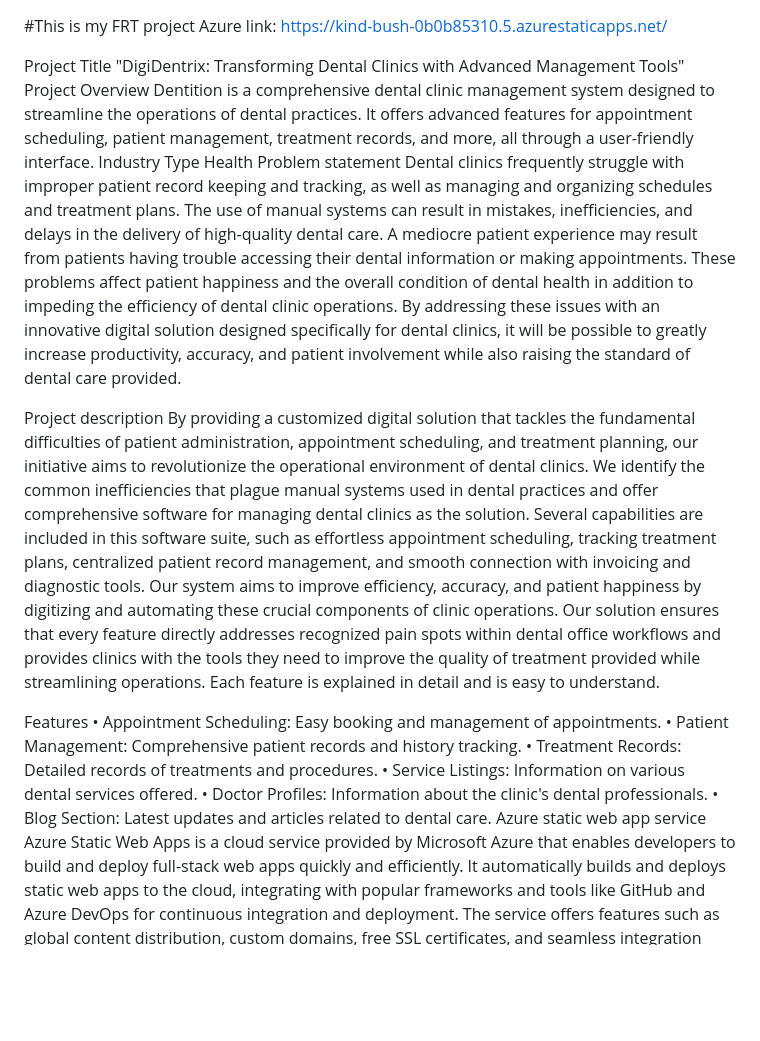
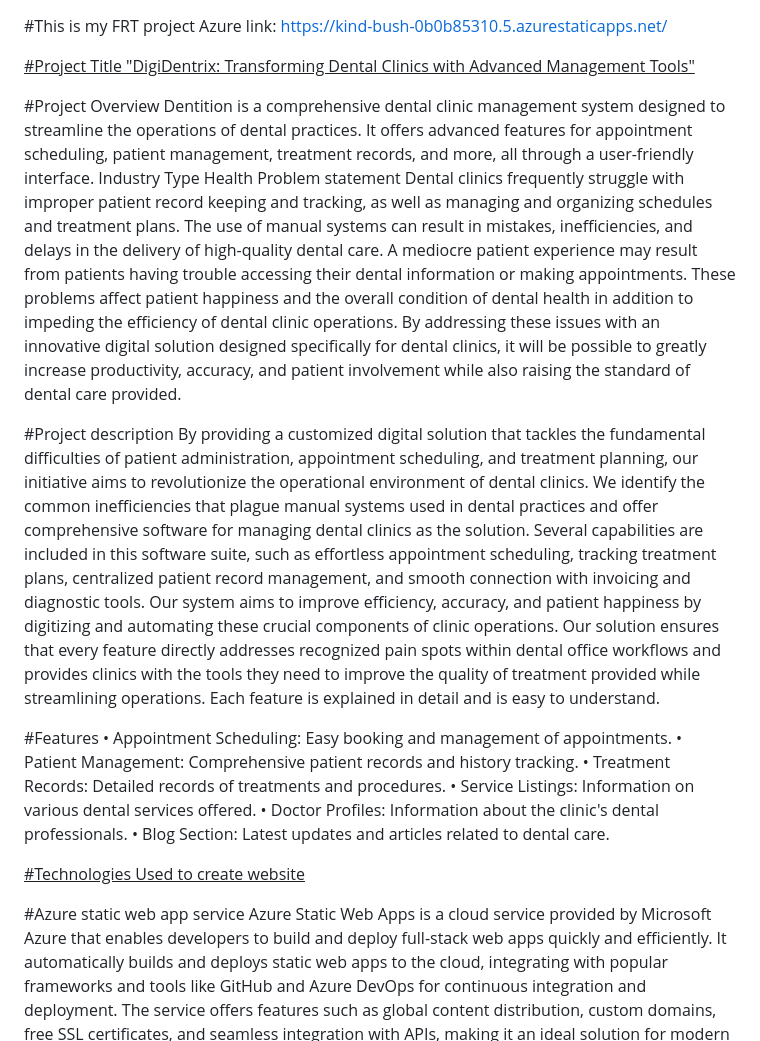
Before and after one commit to ashutosh1961/healthcare.finalproject, a Markdown page: README.md, the part around the change printed below. Drawn GitHub-style; blank space fills up the shorter version.

```diff
--- a/README.md
+++ b/README.md
@@ -1,25 +1,33 @@
 #This is my FRT project
 Azure link: https://kind-bush-0b0b85310.5.azurestaticapps.net/
 
-Project Title
+<p><u>
+#Project Title
 "DigiDentrix: Transforming Dental Clinics with Advanced Management Tools"
-Project Overview
+</u></p>
+
+#Project Overview
 Dentition is a comprehensive dental clinic management system designed to streamline the operations of dental practices. It offers advanced features for appointment scheduling, patient management, treatment records, and more, all through a user-friendly interface.
 Industry Type Health
 Problem statement
 Dental clinics frequently struggle with improper patient record keeping and tracking, as well as managing and organizing schedules and treatment plans. The use of manual systems can result in mistakes, inefficiencies, and delays in the delivery of high-quality dental care. A mediocre patient experience may result from patients having trouble accessing their dental information or making appointments. These problems affect patient happiness and the overall condition of dental health in addition to impeding the efficiency of dental clinic operations. By addressing these issues with an innovative digital solution designed specifically for dental clinics, it will be possible to greatly increase productivity, accuracy, and patient involvement while also raising the standard of dental care provided.
 
-Project description
+#Project description
 By providing a customized digital solution that tackles the fundamental difficulties of patient administration, appointment scheduling, and treatment planning, our initiative aims to revolutionize the operational environment of dental clinics. We identify the common inefficiencies that plague manual systems used in dental practices and offer comprehensive software for managing dental clinics as the solution. Several capabilities are included in this software suite, such as effortless appointment scheduling, tracking treatment plans, centralized patient record management, and smooth connection with invoicing and diagnostic tools. Our system aims to improve efficiency, accuracy, and patient happiness by digitizing and automating these crucial components of clinic operations. Our solution ensures that every feature directly addresses recognized pain spots within dental office workflows and provides clinics with the tools they need to improve the quality of treatment provided while streamlining operations. Each feature is explained in detail and is easy to understand.
 
-Features
+#Features
 •	Appointment Scheduling: Easy booking and management of appointments.
 •	Patient Management: Comprehensive patient records and history tracking.
 •	Treatment Records: Detailed records of treatments and procedures.
 •	Service Listings: Information on various dental services offered.
 •	Doctor Profiles: Information about the clinic's dental professionals.
 •	Blog Section: Latest updates and articles related to dental care.
-Azure static web app service
+
+<p><u>
+#Technologies Used to create website
+</u></p>
+
+#Azure static web app service
 Azure Static Web Apps is a cloud service provided by Microsoft Azure that enables developers to build and deploy full-stack web apps quickly and efficiently. It automatically builds and deploys static web apps to the cloud, integrating with popular frameworks and tools like GitHub and Azure DevOps for continuous integration and deployment. The service offers features such as global content distribution, custom domains, free SSL certificates, and seamless integration with APIs, making it an ideal solution for modern web applications.
 Azure Static Web Apps significantly streamlined the development and deployment process for my website. It provided an integrated environment that automatically built and deployed my app directly from the GitHub repository, ensuring smooth continuous integration and delivery. The service's global content distribution and free SSL certificates enhanced my website's performance and security. Additionally, the ease of managing custom domains and the seamless backend API integration allowed me to focus on development without worrying about infrastructure and deployment complexities.
 
```
Also changed, not shown: other parts of README.md (+13 -14 lines).
